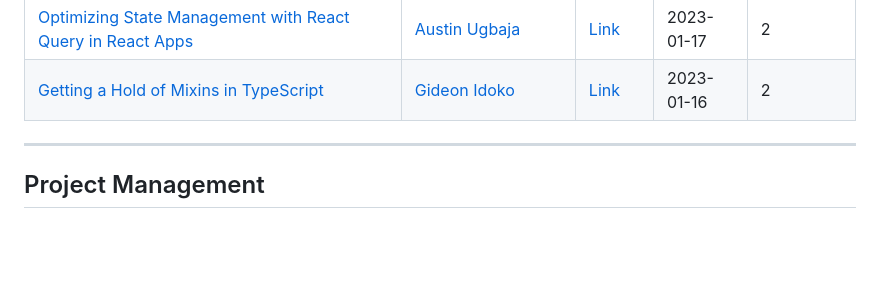
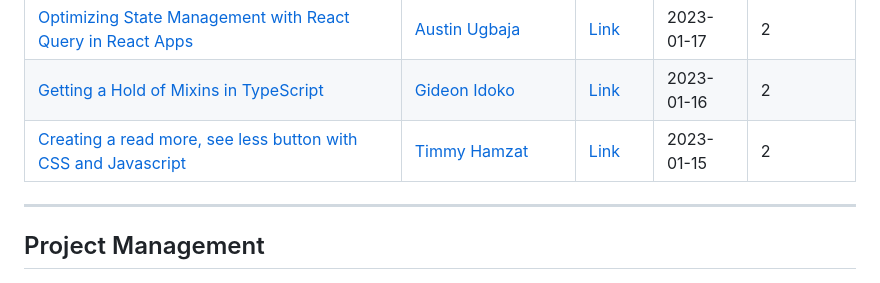
Before and after one commit to Olanetsoft/awesome-article-collection, a Markdown page: README.md, the part around the change. GitHub-like rendering; blank space fills up the shorter version.

Commit message:
<Docs>[Frontend]: I just added an article written by fortwin  in the programming  section of the table

```diff
--- a/README.md
+++ b/README.md
@@ -213,6 +213,7 @@ Contents are added frequently! ⚡
 | [Julia Programming Applications – What is Julia Used For?](https://www.freecodecamp.org/news/applications-of-julia/)         | [Ifihanagbara Olusheye](https://twitter.com/Ifihan_)           | [Link](https://www.freecodecamp.org/news/applications-of-julia/)    | 2023-01-18   |  2 |
 | [Optimizing State Management with React Query in React Apps](https://codesamurai.hashnode.dev/optimizing-state-management-with-react-query-in-react-apps)         | [Austin Ugbaja](https://twitter.com/codesamurai_)           | [Link](https://codesamurai.hashnode.dev/optimizing-state-management-with-react-query-in-react-apps)    | 2023-01-17   |  2 |
 | [Getting a Hold of Mixins in TypeScript](https://gideonidoko.com/blog/getting-a-hold-of-mixins-in-typescript)         | [Gideon Idoko](https://twitter.com/IamGideonIdoko)           | [Link](https://gideonidoko.com/blog/getting-a-hold-of-mixins-in-typescript)    | 2023-01-16   |  2 |
+| [Creating a read more, see less button with CSS and Javascript](https://fortwin.hashnode.dev/creating-a-read-more-see-less-button-with-css-and-javascript)         | [Timmy Hamzat ](https://github.com/Fortwinhamz)           | [Link](https://fortwin.hashnode.dev/creating-a-read-more-see-less-button-with-css-and-javascript)    | 2023-01-15   |  2 |
 
 ---
 
```
